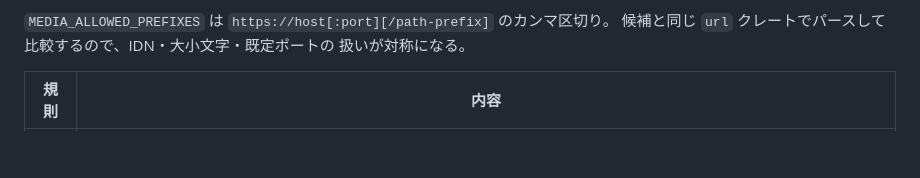
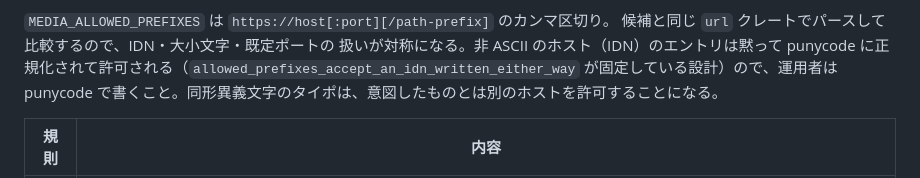
Before and after one commit to nananek/misskey-egress-proxy, a Markdown page: docs/routes.md, the part around the change. Rendered like a GitHub page; blank space fills up the shorter version.

```diff
--- a/docs/routes.md
+++ b/docs/routes.md
@@ -244,7 +244,7 @@ Location は `INTERNAL_BASE_URL` + `req.uri().path_and_query()` で、authority
 
 `MEDIA_ALLOWED_PREFIXES` は `https://host[:port][/path-prefix]` のカンマ区切り。
 候補と同じ `url` クレートでパースして比較するので、IDN・大小文字・既定ポートの
-扱いが対称になる。
+扱いが対称になる。非 ASCII のホスト（IDN）のエントリは黙って punycode に正規化されて許可される（`allowed_prefixes_accept_an_idn_written_either_way` が固定している設計）ので、運用者は punycode で書くこと。同形異義文字のタイポは、意図したものとは別のホストを許可することになる。
 
 | 規則 | 内容 |
 |---|---|
```
Also changed, not shown: README.md (+3 -1 lines).
